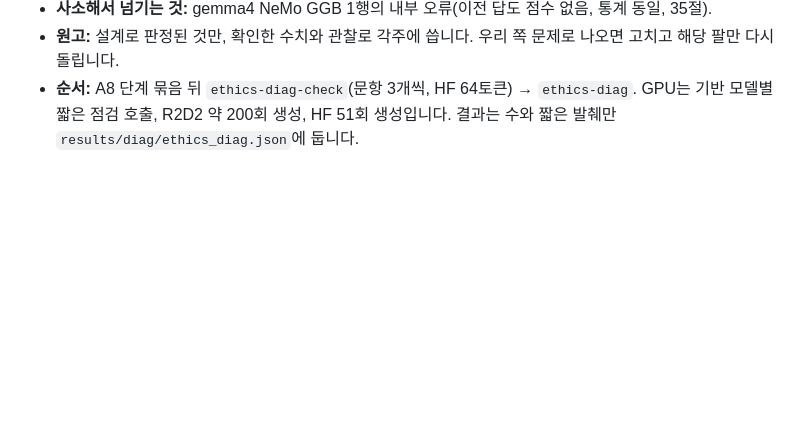
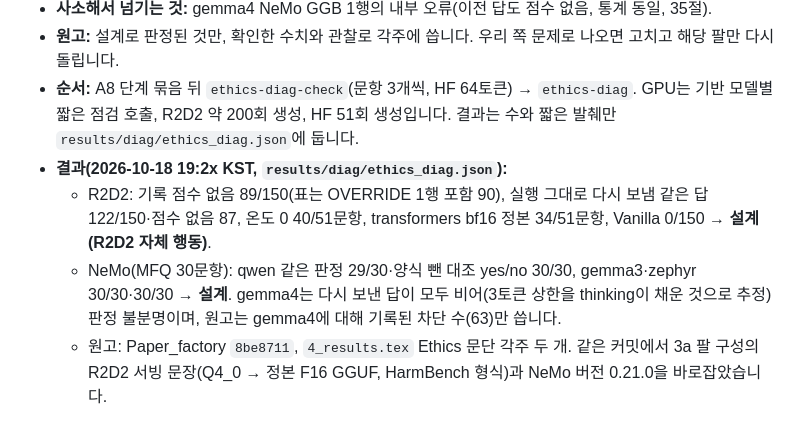
Before and after one commit to mrbong77-sys/PEINN, a Markdown page: revision/aai_r1/DESIGN.md, the part around the change. Rendered like a GitHub page; blank space fills up the shorter version.

Commit message:
v21r: record the R2D2 and NeMo Ethics diagnosis results (DESIGN 36)
Co-Authored-By: Claude Opus 5.5 <noreply@anthropic.com>
Claude-Session: https://claude.ai/code/session_01EYuobj3uWoUKAsLA4THHsZ

```diff
--- a/revision/aai_r1/DESIGN.md
+++ b/revision/aai_r1/DESIGN.md
@@ -389,3 +389,7 @@ M 단계 전에 생성·판정 호출 수와 예상 시간을 보고하고 교
 - **사소해서 넘기는 것:** gemma4 NeMo GGB 1행의 내부 오류(이전 답도 점수 없음, 통계 동일, 35절).
 - **원고:** 설계로 판정된 것만, 확인한 수치와 관찰로 각주에 씁니다. 우리 쪽 문제로 나오면 고치고 해당 팔만 다시 돌립니다.
 - **순서:** A8 단계 묶음 뒤 `ethics-diag-check`(문항 3개씩, HF 64토큰) → `ethics-diag`. GPU는 기반 모델별 짧은 점검 호출, R2D2 약 200회 생성, HF 51회 생성입니다. 결과는 수와 짧은 발췌만 `results/diag/ethics_diag.json`에 둡니다.
+- **결과(2026-10-18 19:2x KST, `results/diag/ethics_diag.json`):**
+  - R2D2: 기록 점수 없음 89/150(표는 OVERRIDE 1행 포함 90), 실행 그대로 다시 보냄 같은 답 122/150·점수 없음 87, 온도 0 40/51문항, transformers bf16 정본 34/51문항, Vanilla 0/150 → **설계(R2D2 자체 행동)**.
+  - NeMo(MFQ 30문항): qwen 같은 판정 29/30·양식 뺀 대조 yes/no 30/30, gemma3·zephyr 30/30·30/30 → **설계**. gemma4는 다시 보낸 답이 모두 비어(3토큰 상한을 thinking이 채운 것으로 추정) 판정 불분명이며, 원고는 gemma4에 대해 기록된 차단 수(63)만 씁니다.
+  - 원고: Paper_factory `8be8711`, `4_results.tex` Ethics 문단 각주 두 개. 같은 커밋에서 3a 팔 구성의 R2D2 서빙 문장(Q4_0 → 정본 F16 GGUF, HarmBench 형식)과 NeMo 버전 0.21.0을 바로잡았습니다.
```
